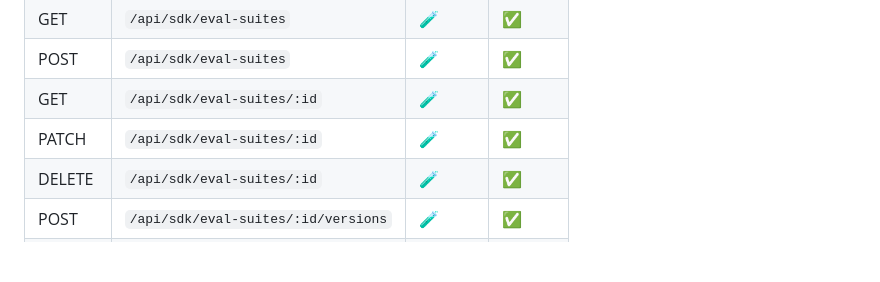
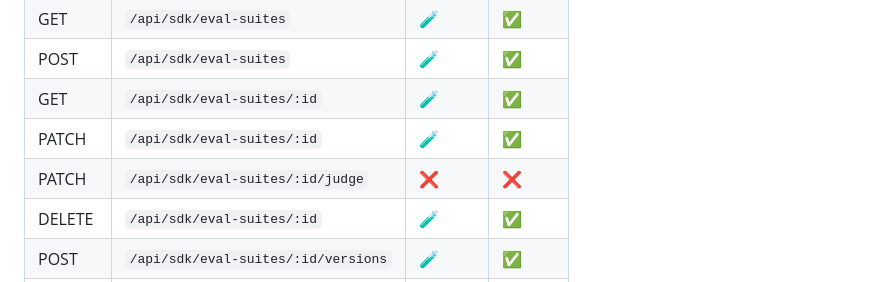
Before and after one commit to tavora-ai/tavora-sdk-go, a Markdown page: CONTRACT.md, the part around the change. GitHub-like rendering; blank space fills up the shorter version.

Commit message:
CONTRACT.md: PATCH /api/sdk/eval-suites/:id/judge
New endpoint set in tavora-go (per-suite LLM judge provider/model
override). Marked as not yet covered by either SDK so the next pass
on the Go / TS clients picks it up.

Body: { "provider": "<registered llm name>", "model": "<model id>" }
Response: full eval_suite row with the new judge_* fields.

Co-Authored-By: Claude Opus 4.7 (1M context) <noreply@anthropic.com>

```diff
--- a/CONTRACT.md
+++ b/CONTRACT.md
@@ -267,6 +267,7 @@ SDK method if a CLI consumer needs offline validation.
 | POST | `/api/sdk/eval-suites` | 🧪 | ✅ |
 | GET | `/api/sdk/eval-suites/:id` | 🧪 | ✅ |
 | PATCH | `/api/sdk/eval-suites/:id` | 🧪 | ✅ |
+| PATCH | `/api/sdk/eval-suites/:id/judge` | ❌ | ❌ |
 | DELETE | `/api/sdk/eval-suites/:id` | 🧪 | ✅ |
 | POST | `/api/sdk/eval-suites/:id/versions` | 🧪 | ✅ |
 | GET | `/api/sdk/eval-suites/:id/versions` | 🧪 | ✅ |
```
